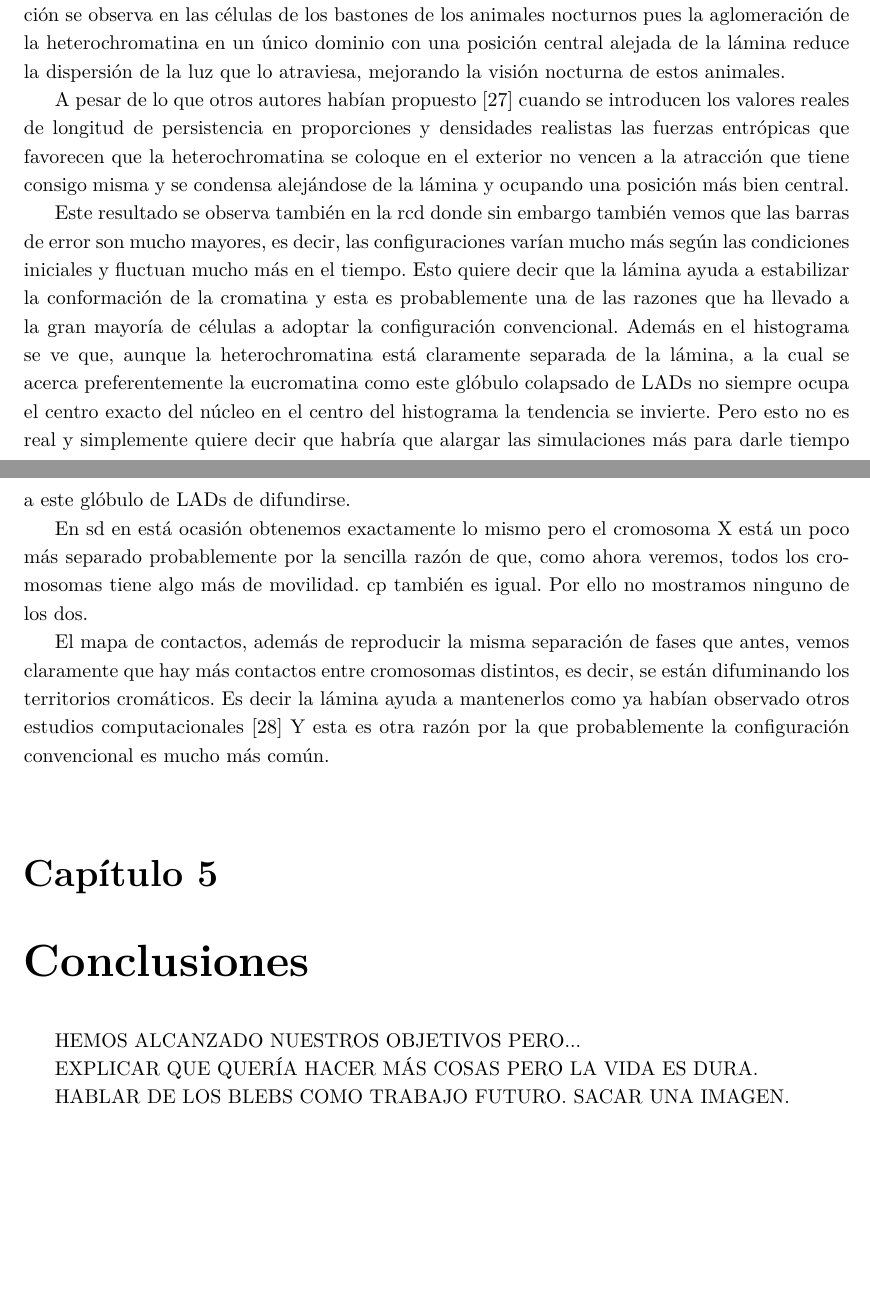
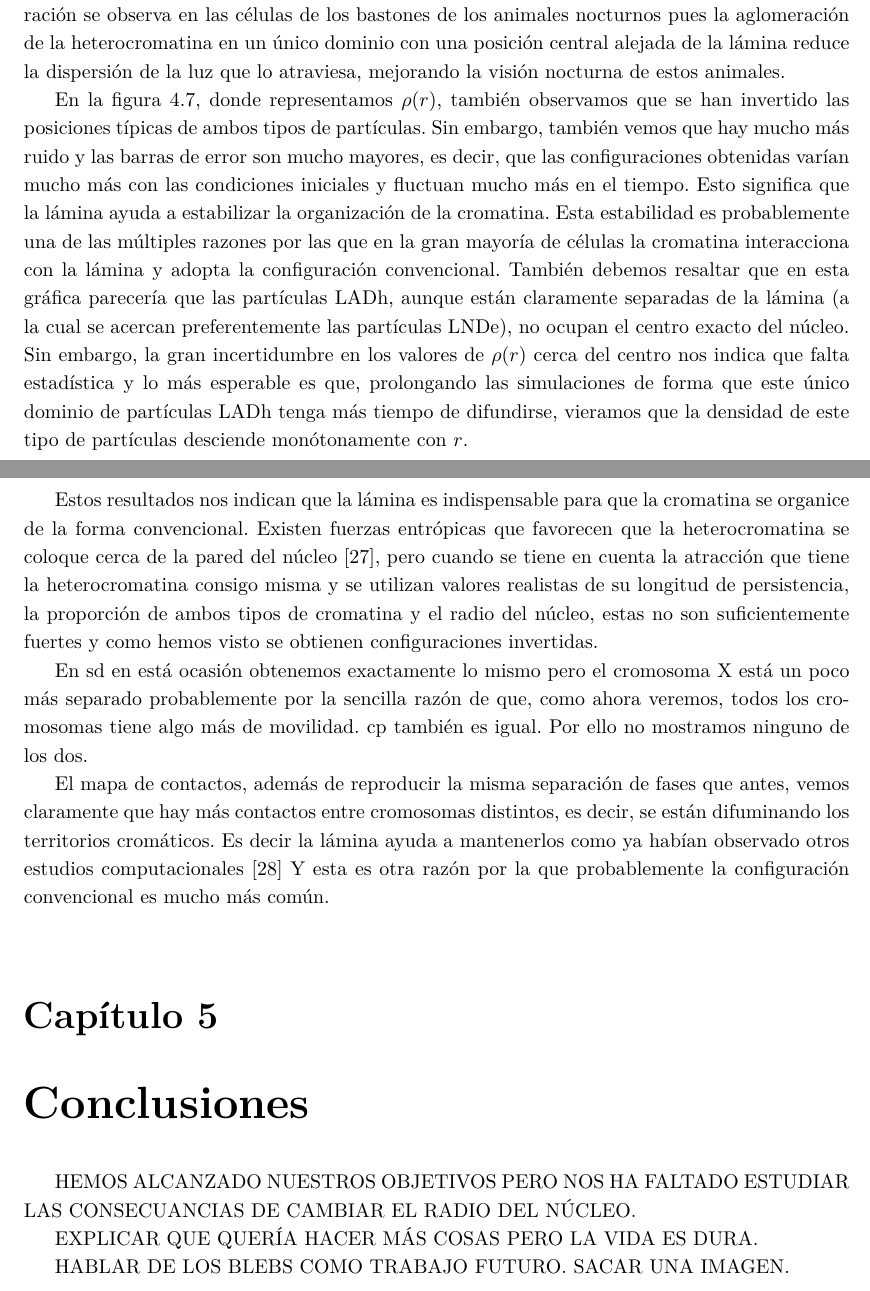
Before and after one commit to Marco-Mendivil-Carboni/TFM, a LaTeX document (Report/Report.tex, which reads Report/Chapters/Conclusions.tex, Report/Chapters/Results.tex): two parts of pages 21 and 22 of 27, joined at a grey line, cut so that both start at the same text, the shorter picture padded with empty space. Compiled offline with pdfLaTeX.

Commit message:
Work on results, almost finish it.

```diff
--- a/Report/Chapters/Conclusions.tex
+++ b/Report/Chapters/Conclusions.tex
@@ -1,7 +1,7 @@
 \chapter{Conclusiones}
 \label{cap:conclusions}
 
-HEMOS ALCANZADO NUESTROS OBJETIVOS PERO...
+HEMOS ALCANZADO NUESTROS OBJETIVOS PERO NOS HA FALTADO ESTUDIAR LAS CONSECUANCIAS DE CAMBIAR EL RADIO DEL NÚCLEO.
 
 EXPLICAR QUE QUERÍA HACER MÁS COSAS PERO LA VIDA ES DURA.
 
--- a/Report/Chapters/Results.tex
+++ b/Report/Chapters/Results.tex
@@ -75,6 +75,3 @@ Con la siguiente simulación reproduciremos otro tipo de configuración que tamb
     \label{fig:vmd_QS_image_i}
 \end{figure}
 
-Vemos en la figura \ref{fig:vmd_QS_image_i} que de esta forma se obtienen configuraciones que denominaremos invertidas pues las partículas LNDe y LADh se intercambian posiciones. Esta peculiar configuración se observa en las células de los bastones de los animales nocturnos pues la aglomeración de la heterochromatina en un único dominio con una posición central alejada de la lámina reduce la dispersión de la luz que lo atraviesa, mejorando la visión nocturna de estos animales.
-
-A pesar de lo que otros autores habían propuesto \cite{Finan2010} cuando se introducen los valores reales de longitud de persistencia en proporciones y densidades realistas las fuerzas entrópicas que favorecen que la heterochromatina se coloque en el exterior no vencen a la atracción que tiene consigo misma y se condensa alejándose de la lámina y ocupando una posición más bien central.
@@ -86,7 +82,11 @@ A pesar de lo que otros autores habían propuesto \cite{Finan2010} cuando se int
     \label{fig:rcd_i}
 \end{figure}
 
-Este resultado se observa también en la rcd donde sin embargo también vemos que las barras de error son mucho mayores, es decir, las configuraciones varían mucho más según las condiciones iniciales y fluctuan mucho más en el tiempo. Esto quiere decir que la lámina ayuda a estabilizar la conformación de la cromatina y esta es probablemente una de las razones que ha llevado a la gran mayoría de células a adoptar la configuración convencional. Además en el histograma se ve que, aunque la heterochromatina está claramente separada de la lámina, a la cual se acerca preferentemente la eucromatina como este glóbulo colapsado de LADs no siempre ocupa el centro exacto del núcleo en el centro del histograma la tendencia se invierte. Pero esto no es real y simplemente quiere decir que habría que alargar las simulaciones más para darle tiempo a este glóbulo de LADs de difundirse.
+Vemos en la figura \ref{fig:vmd_QS_image_i} que de esta forma se obtienen configuraciones que denominaremos invertidas pues las partículas LNDe y LADh se intercambian posiciones. Esta peculiar configuración se observa en las células de los bastones de los animales nocturnos pues la aglomeración de la heterocromatina en un único dominio con una posición central alejada de la lámina reduce la dispersión de la luz que lo atraviesa, mejorando la visión nocturna de estos animales.
+
+En la figura \ref{fig:rcd_i}, donde representamos $\rho(r)$, también observamos que se han invertido las posiciones típicas de ambos tipos de partículas. Sin embargo, también vemos que hay mucho más ruido y las barras de error son mucho mayores, es decir, que las configuraciones obtenidas varían mucho más con las condiciones iniciales y fluctuan mucho más en el tiempo. Esto significa que la lámina ayuda a estabilizar la organización de la cromatina. Esta estabilidad es probablemente una de las múltiples razones por las que en la gran mayoría de células la cromatina interacciona con la lámina y adopta la configuración convencional. También debemos resaltar que en esta gráfica parecería que las partículas LADh, aunque están claramente separadas de la lámina (a la cual se acercan preferentemente las partículas LNDe), no ocupan el centro exacto del núcleo. Sin embargo, la gran incertidumbre en los valores de $\rho(r)$ cerca del centro nos indica que falta estadística y lo más esperable es que, prolongando las simulaciones de forma que este único dominio de partículas LADh tenga más tiempo de difundirse, vieramos que la densidad de este tipo de partículas desciende monótonamente con $r$.
+
+Estos resultados nos indican que la lámina es indispensable para que la cromatina se organice de la forma convencional. Existen fuerzas entrópicas que favorecen que la heterocromatina se coloque cerca de la pared del núcleo \cite{Finan2010}, pero cuando se tiene en cuenta la atracción que tiene la heterocromatina consigo misma y se utilizan valores realistas de su longitud de persistencia, la proporción de ambos tipos de cromatina y el radio del núcleo, estas no son suficientemente fuertes y como hemos visto se obtienen configuraciones invertidas.
 
 En sd en está ocasión obtenemos exactamente lo mismo pero el cromosoma X está un poco más separado probablemente por la sencilla razón de que, como ahora veremos, todos los cromosomas tiene algo más de movilidad. cp también es igual. Por ello no mostramos ninguno de los dos.
 
```
Also changed, not shown: Report/Chapters/Results.tex (11 more changed lines).
